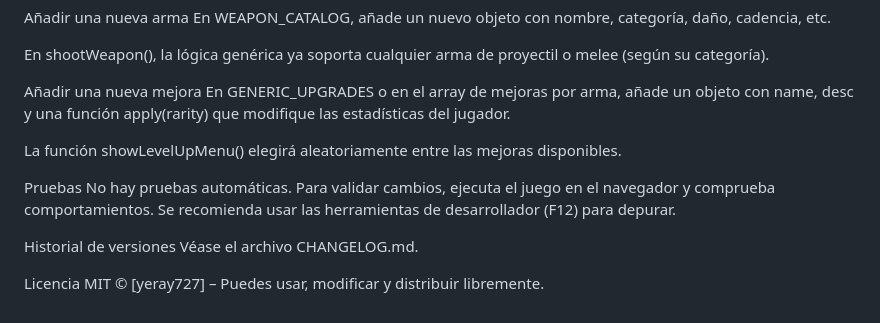
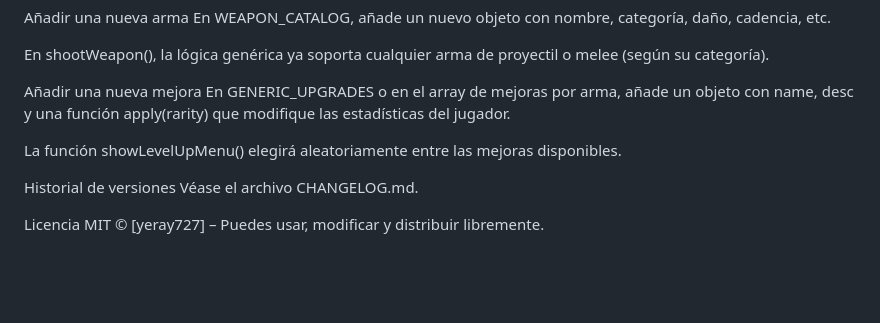
Before and after one commit to yeray727/ZombiesKiller, a Markdown page: README.md, the part around the change. Drawn GitHub-style; blank space fills up the shorter version.

```diff
--- a/README.md
+++ b/README.md
@@ -88,9 +88,6 @@ En GENERIC_UPGRADES o en el array de mejoras por arma, añade un objeto con name
 
 La función showLevelUpMenu() elegirá aleatoriamente entre las mejoras disponibles.
 
-Pruebas
-No hay pruebas automáticas. Para validar cambios, ejecuta el juego en el navegador y comprueba comportamientos. Se recomienda usar las herramientas de desarrollador (F12) para depurar.
-
 Historial de versiones
 Véase el archivo CHANGELOG.md.
 
```
